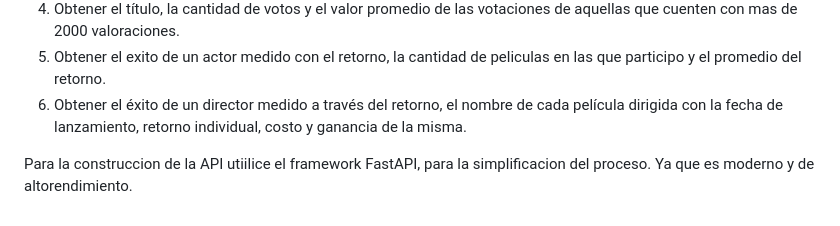
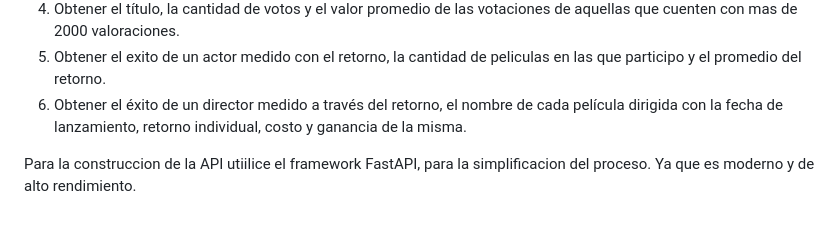
Before and after one commit to Clarisantillan/PI_ML_OPS_sistema_de_recomedacion, a Markdown page: README.md, the part around the change. Rendered like a GitHub page.

```diff
--- a/README.md
+++ b/README.md
@@ -29,4 +29,4 @@ Del ETL realizado, exporte los datos limpios a nuevos csv que utilice para desar
 5. Obtener el exito de un actor medido con el retorno, la cantidad de peliculas en las que participo y el promedio del retorno.
 6. Obtener el éxito de un director medido a través del retorno, el nombre de cada película dirigida con la fecha de lanzamiento, retorno individual, costo y ganancia de la misma.
 
-Para la construccion de la API utiilice el framework FastAPI, para la simplificacion del proceso. Ya que es moderno y de altorendimiento.
+Para la construccion de la API utiilice el framework FastAPI, para la simplificacion del proceso. Ya que es moderno y de alto rendimiento.
```
